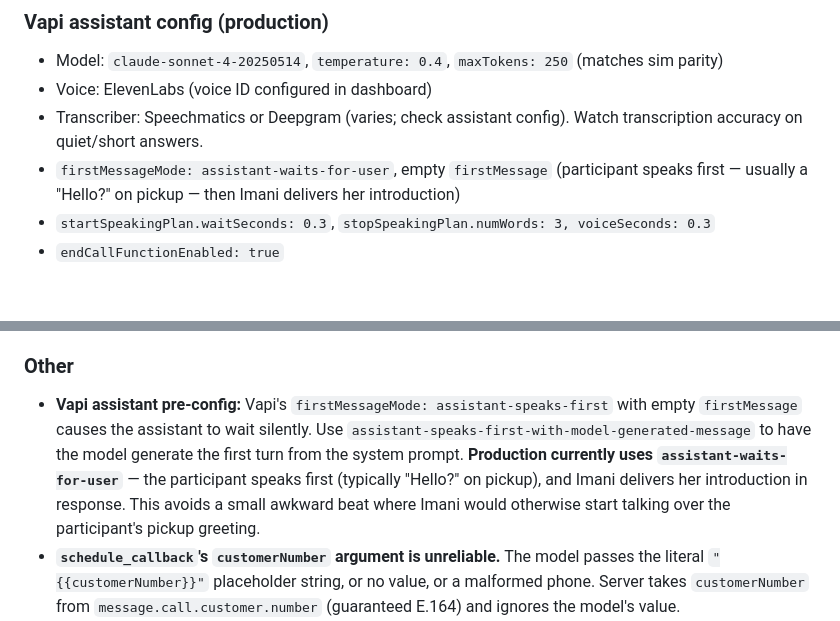
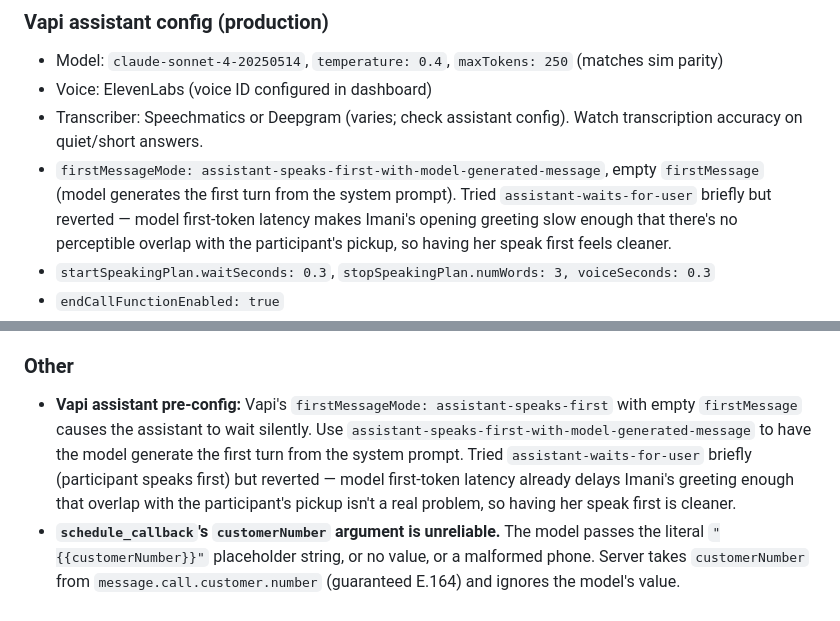
Before and after one commit to CCA-UIL/vapi-interview-webhook, a Markdown page: eric_project/CLAUDE.md, 2 parts joined by grey strips. Rendered like a GitHub page; blank space fills up the shorter version.

Commit message:
Revert firstMessageMode to assistant-speaks-first
Reverted live on Vapi. Latency on first-token model output already
delays Imani's greeting enough that overlap with the participant's
pickup isn't a real problem, so having Imani speak first is cleaner.

Co-Authored-By: Claude Opus 4.7 (1M context) <noreply@anthropic.com>

```diff
--- a/eric_project/CLAUDE.md
+++ b/eric_project/CLAUDE.md
@@ -237,7 +237,7 @@ RLS is enabled on all three tables with no policies (server uses service-role ke
 - Model: `claude-sonnet-4-20250514`, `temperature: 0.4`, `maxTokens: 250` (matches sim parity)
 - Voice: ElevenLabs (voice ID configured in dashboard)
 - Transcriber: Speechmatics or Deepgram (varies; check assistant config). Watch transcription accuracy on quiet/short answers.
-- `firstMessageMode: assistant-waits-for-user`, empty `firstMessage` (participant speaks first — usually a "Hello?" on pickup — then Imani delivers her introduction)
+- `firstMessageMode: assistant-speaks-first-with-model-generated-message`, empty `firstMessage` (model generates the first turn from the system prompt). Tried `assistant-waits-for-user` briefly but reverted — model first-token latency makes Imani's opening greeting slow enough that there's no perceptible overlap with the participant's pickup, so having her speak first feels cleaner.
 - `startSpeakingPlan.waitSeconds: 0.3`, `stopSpeakingPlan.numWords: 3, voiceSeconds: 0.3`
 - `endCallFunctionEnabled: true`
 - `serverMessages: ["function-call", "tool-calls", "status-update", "hang", "end-of-call-report", "speech-update"]`. `speech-update` is required for the wrap-up flow to detect participant-stop events.
@@ -303,7 +303,7 @@ Recorded so future iterations don't relearn these the hard way.
 
 ### Other
 
-- **Vapi assistant pre-config:** Vapi's `firstMessageMode: assistant-speaks-first` with empty `firstMessage` causes the assistant to wait silently. Use `assistant-speaks-first-with-model-generated-message` to have the model generate the first turn from the system prompt. **Production currently uses `assistant-waits-for-user`** — the participant speaks first (typically "Hello?" on pickup), and Imani delivers her introduction in response. This avoids a small awkward beat where Imani would otherwise start talking over the participant's pickup greeting.
+- **Vapi assistant pre-config:** Vapi's `firstMessageMode: assistant-speaks-first` with empty `firstMessage` causes the assistant to wait silently. Use `assistant-speaks-first-with-model-generated-message` to have the model generate the first turn from the system prompt. Tried `assistant-waits-for-user` briefly (participant speaks first) but reverted — model first-token latency already delays Imani's greeting enough that overlap with the participant's pickup isn't a real problem, so having her speak first is cleaner.
 - **`schedule_callback`'s `customerNumber` argument is unreliable.** The model passes the literal `"{{customerNumber}}"` placeholder string, or no value, or a malformed phone. Server takes `customerNumber` from `message.call.customer.number` (guaranteed E.164) and ignores the model's value.
 - **The model picks the wrong scheduling tool at end of session.** Despite tool descriptions explicitly disambiguating `schedule_callback` (for "I can't talk now" only) and `schedule_next_session` (for end-of-session next-session scheduling), the model picks `schedule_callback` for short delays like "in one minute" because the pattern feels callback-shaped. Server-side intercept (`inWrapUpPhaseForCallId`) compensates by reassigning the function name when invoked in wrap-up phase.
 - **The model invokes `schedule_next_session` prematurely** with its own clarifying question as the `suggestedTime` argument when the participant declines the default. Tool description explicitly forbids this. Server has a parse-failure fallback to "in three days at this same time" so a real follow-up call gets queued either way.
```
